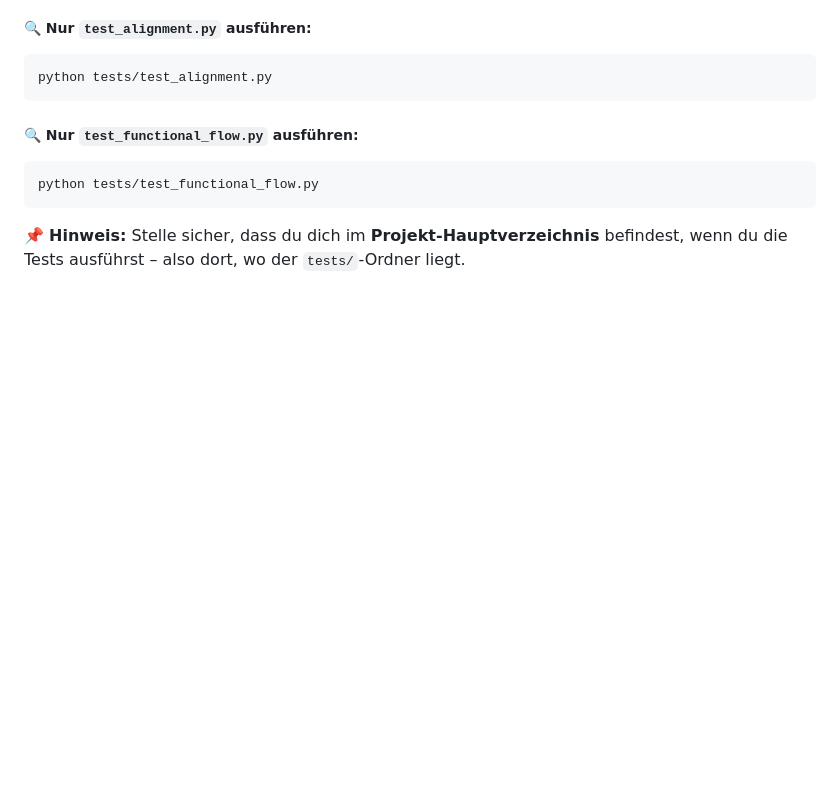
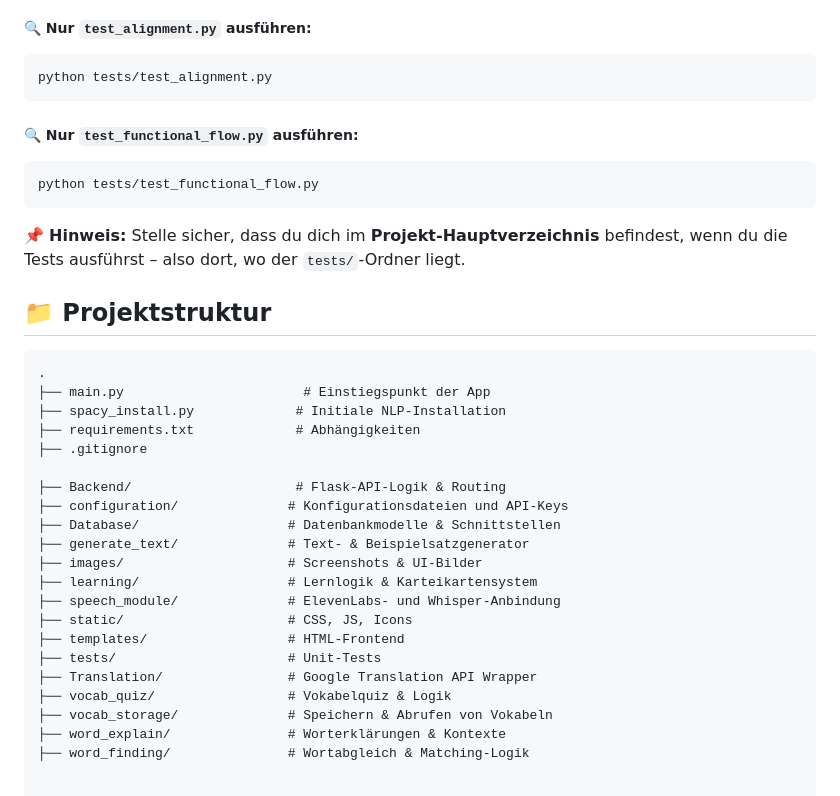
Before and after one commit to FloWoe/NLP_Project, a Markdown page: README.md, the part around the change. GitHub-like rendering; blank space fills up the shorter version.

````diff
--- a/README.md
+++ b/README.md
@@ -250,3 +250,28 @@ python tests/test_functional_flow.py
 ```
 
 📌 **Hinweis:** Stelle sicher, dass du dich im **Projekt-Hauptverzeichnis** befindest, wenn du die Tests ausführst – also dort, wo der `tests/`-Ordner liegt.
+
+## 📁 Projektstruktur
+
+```text
+.
+├── main.py                       # Einstiegspunkt der App
+├── spacy_install.py             # Initiale NLP-Installation
+├── requirements.txt             # Abhängigkeiten
+├── .gitignore
+
+├── Backend/                     # Flask-API-Logik & Routing
+├── configuration/              # Konfigurationsdateien und API-Keys
+├── Database/                   # Datenbankmodelle & Schnittstellen
+├── generate_text/              # Text- & Beispielsatzgenerator
+├── images/                     # Screenshots & UI-Bilder
+├── learning/                   # Lernlogik & Karteikartensystem
+├── speech_module/              # ElevenLabs- und Whisper-Anbindung
+├── static/                     # CSS, JS, Icons
+├── templates/                  # HTML-Frontend
+├── tests/                      # Unit-Tests
+├── Translation/                # Google Translation API Wrapper
+├── vocab_quiz/                 # Vokabelquiz & Logik
+├── vocab_storage/              # Speichern & Abrufen von Vokabeln
+├── word_explain/               # Worterklärungen & Kontexte
+├── word_finding/               # Wortabgleich & Matching-Logik
````
